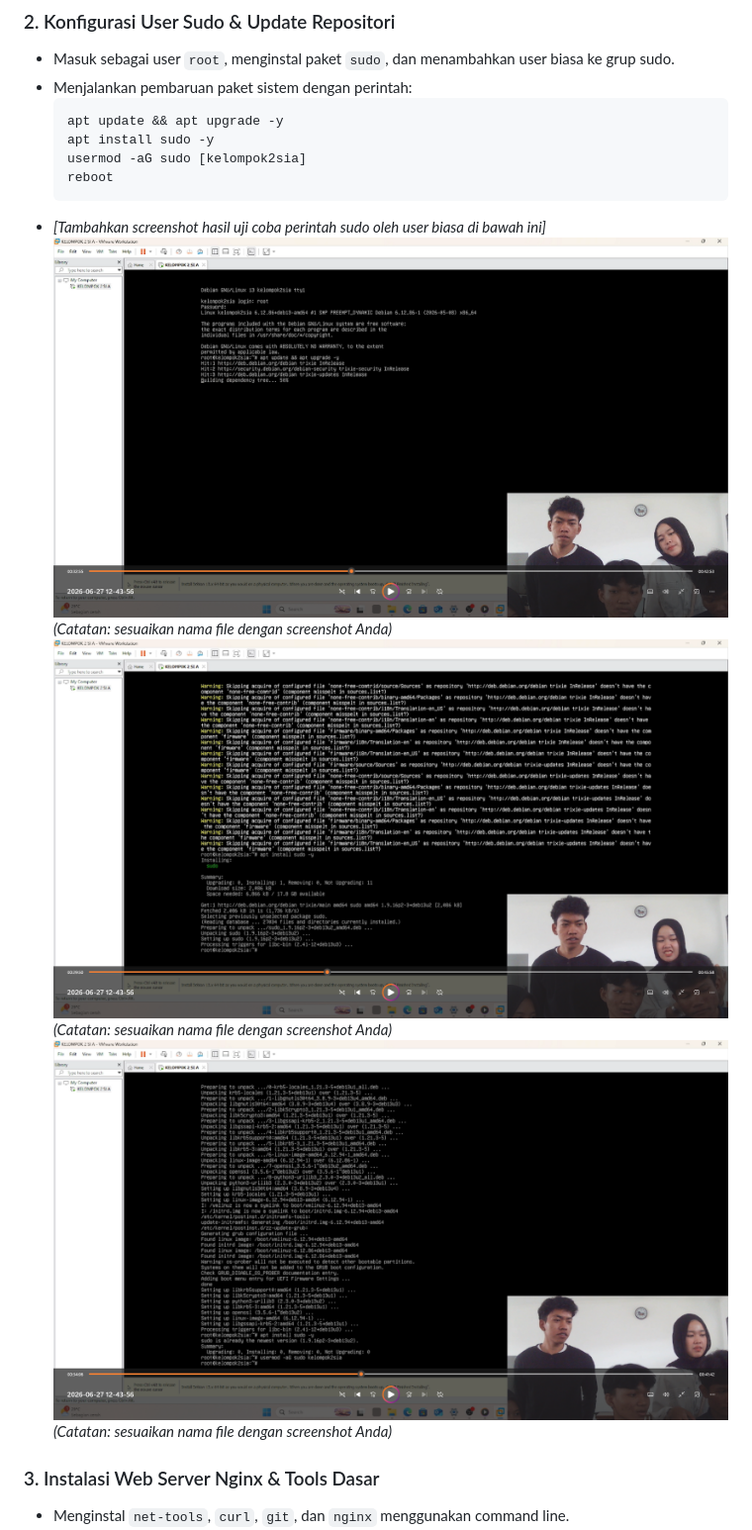
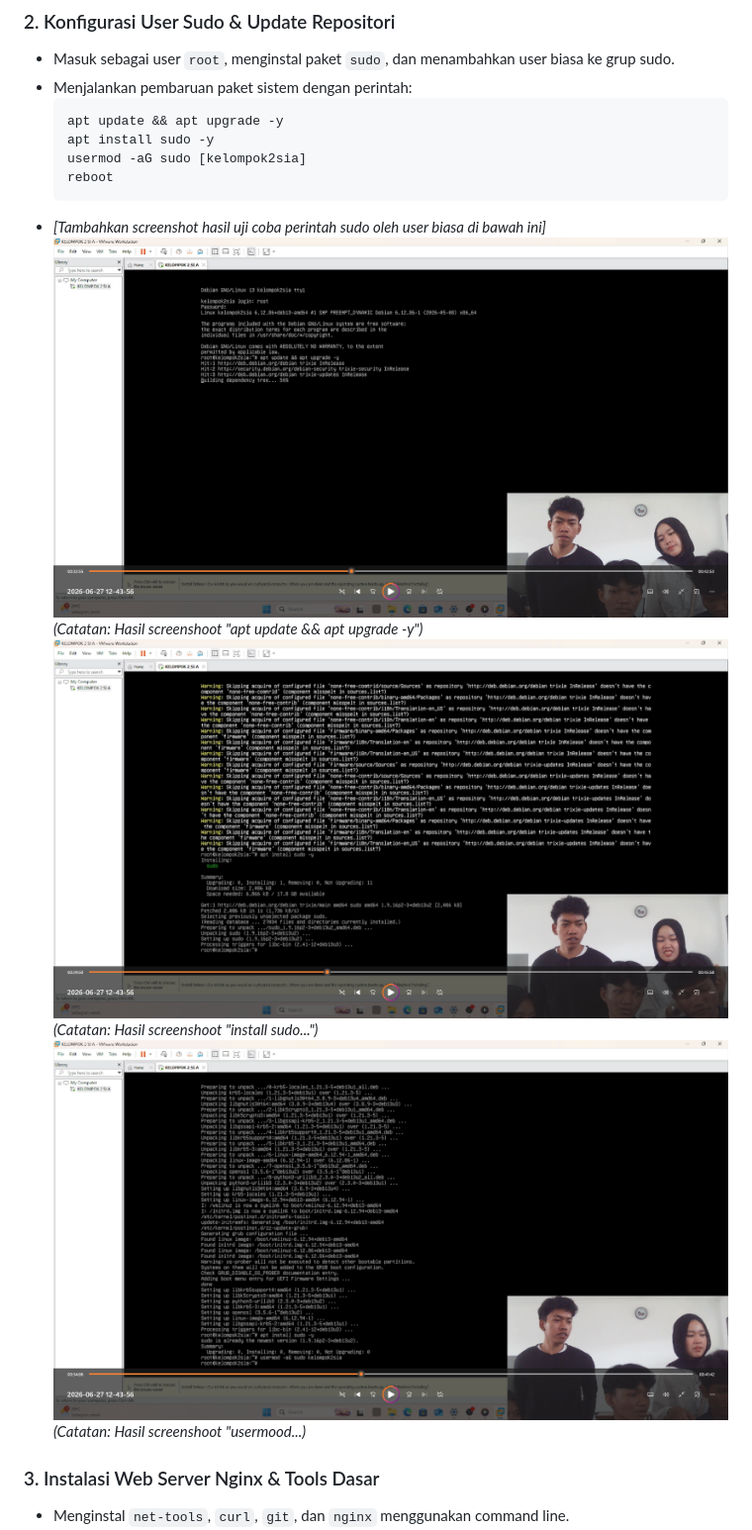
Before and after one commit to malvarnaa/sistem-operasi-si25-kelompok2, a Markdown page: README.md, the part around one of its changes. Shown at 99% size. Rendered like a GitHub page.

Commit message:
ubahh part sekian
Updated image paths and captions in the README file for clarity.

````diff
--- a/README.md
+++ b/README.md
@@ -46,9 +46,9 @@ Program Studi: Sistem Informasi, Universitas Galuh
   reboot
   ```
 * *[Tambahkan screenshot hasil uji coba perintah sudo oleh user biasa di bawah ini]*
-  ![Konfigurasi Sudo](Images/07-apt-update.png) *(Catatan: sesuaikan nama file dengan screenshot Anda)*
-  ![Konfigurasi Sudo](Images/08-install-sudo.png) *(Catatan: sesuaikan nama file dengan screenshot Anda)*
-  ![Konfigurasi Sudo](Images/09-usermod.png) *(Catatan: sesuaikan nama file dengan screenshot Anda)*
+  ![Konfigurasi Sudo](Images/07-apt-update.png) *(Catatan: Hasil screenshoot "apt update && apt upgrade -y")*
+  ![Konfigurasi Sudo](Images/08-install-sudo.png) *(Catatan: Hasil screenshoot "install sudo...")*
+  ![Konfigurasi Sudo](Images/09-usermod.png) *(Catatan: Hasil screenshoot "usermood...)*
 
 ### 3. Instalasi Web Server Nginx & Tools Dasar
 * Menginstal `net-tools`, `curl`, `git`, dan `nginx` menggunakan command line.
````
Also changed, not shown: other parts of README.md (+3 -3 lines).
